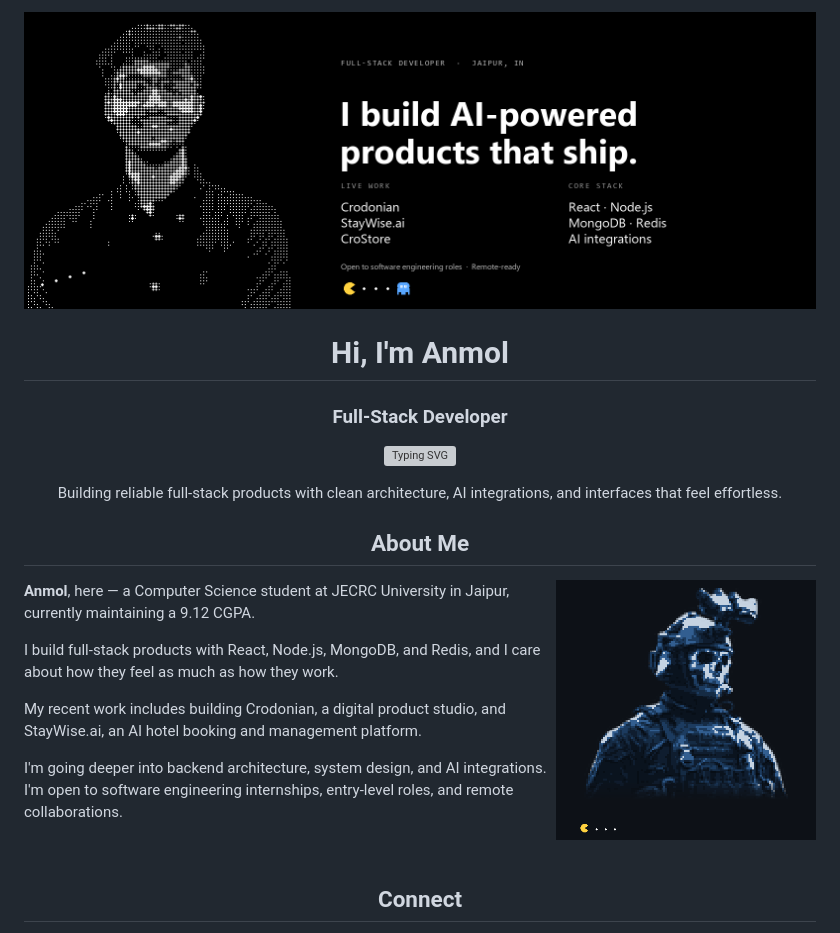
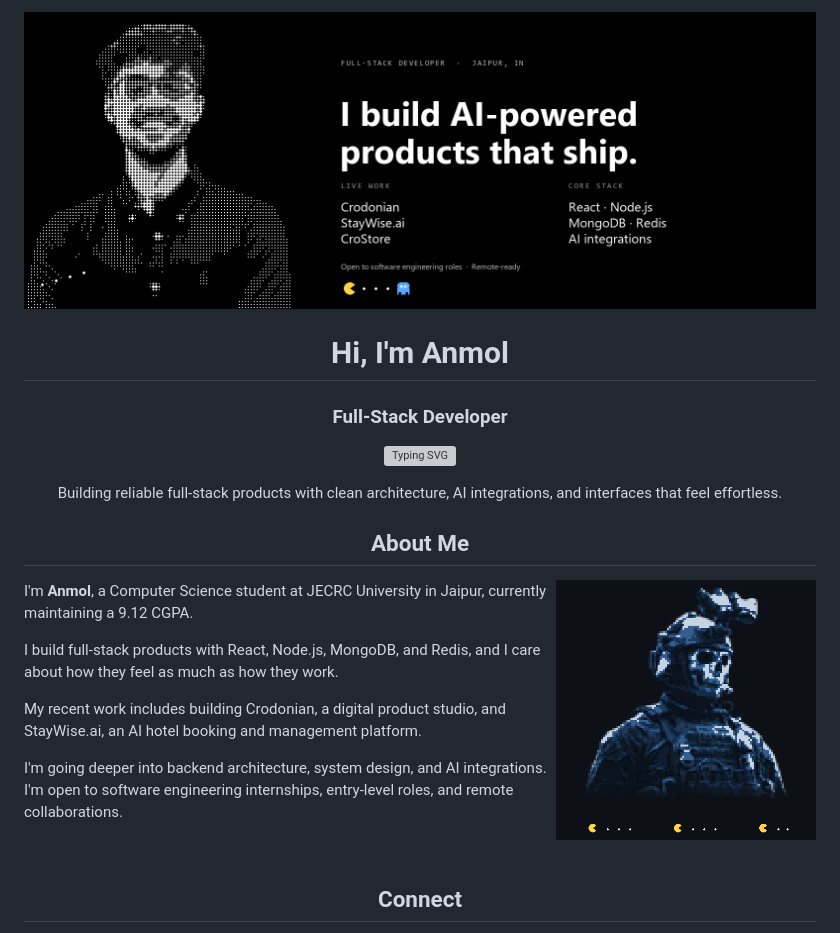
Before and after one commit to anmol-devs/anmol-devs, a Markdown page: README.md, the part around one of its changes. GitHub-like rendering; pictures changed too: assets/banner.png, assets/pixel-avatar.png; grey boxes are pictures that could not be loaded.

```diff
--- a/README.md
+++ b/README.md
@@ -18,7 +18,7 @@ Building reliable full-stack products with clean architecture, AI integrations,
 
 <img align="right" src="./assets/pixel-avatar.png" width="260" alt="Skull soldier pixel avatar"/>
 
-**Anmol**, here — a Computer Science student at JECRC University in Jaipur, currently maintaining a 9.12 CGPA.
+I'm **Anmol**, a Computer Science student at JECRC University in Jaipur, currently maintaining a 9.12 CGPA.
 
 I build full-stack products with React, Node.js, MongoDB, and Redis, and I care about how they feel as much as how they work.
 
```
Also changed, not shown: other parts of README.md (+0 -2 lines).
